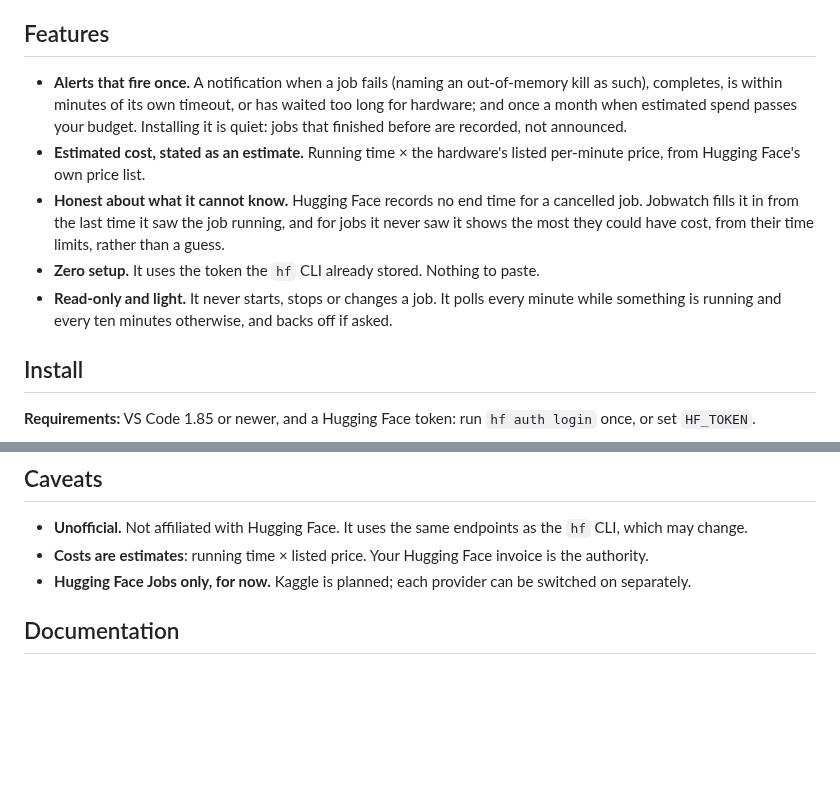
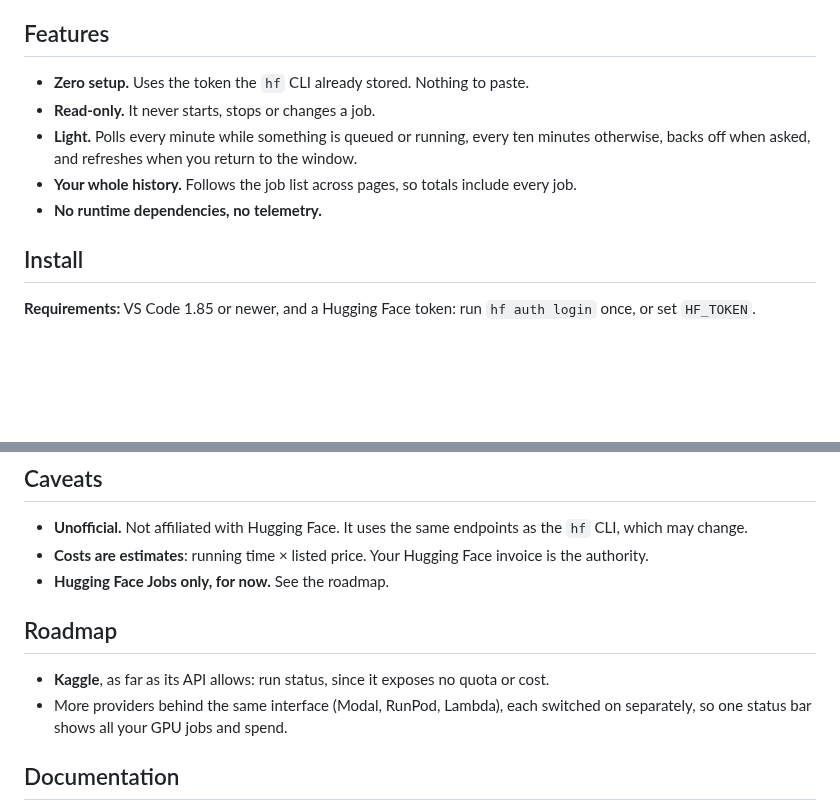
Before and after one commit to kabartay/jobwatch, a Markdown page: README.md, 2 parts joined by grey strips. GitHub-like rendering; blank space fills up the shorter version.

```diff
--- a/README.md
+++ b/README.md
@@ -42,18 +69,12 @@ watches for each of these and tells you once.
 
 ## Features
 
-- **Alerts that fire once.** A notification when a job fails (naming an out-of-memory kill as
-  such), completes, is within minutes of its own timeout, or has waited too long for hardware;
-  and once a month when estimated spend passes your budget. Installing it is quiet: jobs that
-  finished before are recorded, not announced.
-- **Estimated cost, stated as an estimate.** Running time × the hardware's listed per-minute price,
-  from Hugging Face's own price list.
-- **Honest about what it cannot know.** Hugging Face records no end time for a cancelled job.
-  Jobwatch fills it in from the last time it saw the job running, and for jobs it never saw it
-  shows the most they could have cost, from their time limits, rather than a guess.
-- **Zero setup.** It uses the token the `hf` CLI already stored. Nothing to paste.
-- **Read-only and light.** It never starts, stops or changes a job. It polls every minute while
-  something is running and every ten minutes otherwise, and backs off if asked.
+- **Zero setup.** Uses the token the `hf` CLI already stored. Nothing to paste.
+- **Read-only.** It never starts, stops or changes a job.
+- **Light.** Polls every minute while something is queued or running, every ten minutes
+  otherwise, backs off when asked, and refreshes when you return to the window.
+- **Your whole history.** Follows the job list across pages, so totals include every job.
+- **No runtime dependencies, no telemetry.**
 
 ## Install
 
@@ -99,8 +120,13 @@ running, and has no telemetry. Job environment variables and secrets are never r
   which may change.
 - **Costs are estimates**: running time × listed price. Your Hugging Face invoice is the
   authority.
-- **Hugging Face Jobs only, for now.** Kaggle is planned; each provider can be switched on
-  separately.
+- **Hugging Face Jobs only, for now.** See the roadmap.
+
+## Roadmap
+
+- **Kaggle**, as far as its API allows: run status, since it exposes no quota or cost.
+- More providers behind the same interface (Modal, RunPod, Lambda), each switched on separately,
+  so one status bar shows all your GPU jobs and spend.
 
 ## Documentation
 
```
Also changed, not shown: other parts of README.md (+36 -9 lines), CHANGELOG.md (+17 -1 lines), images/picker.png (added), 9 other files.
